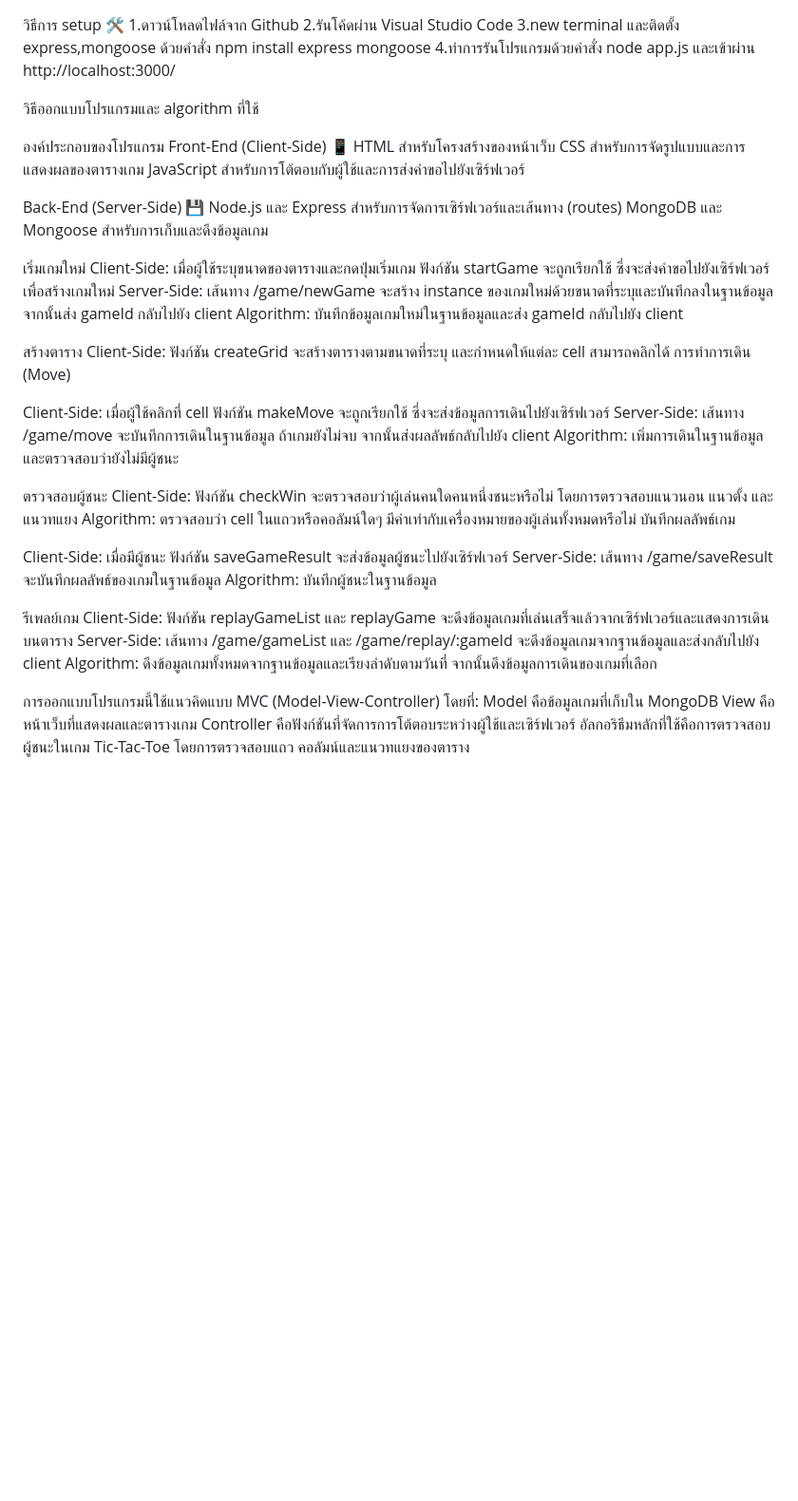
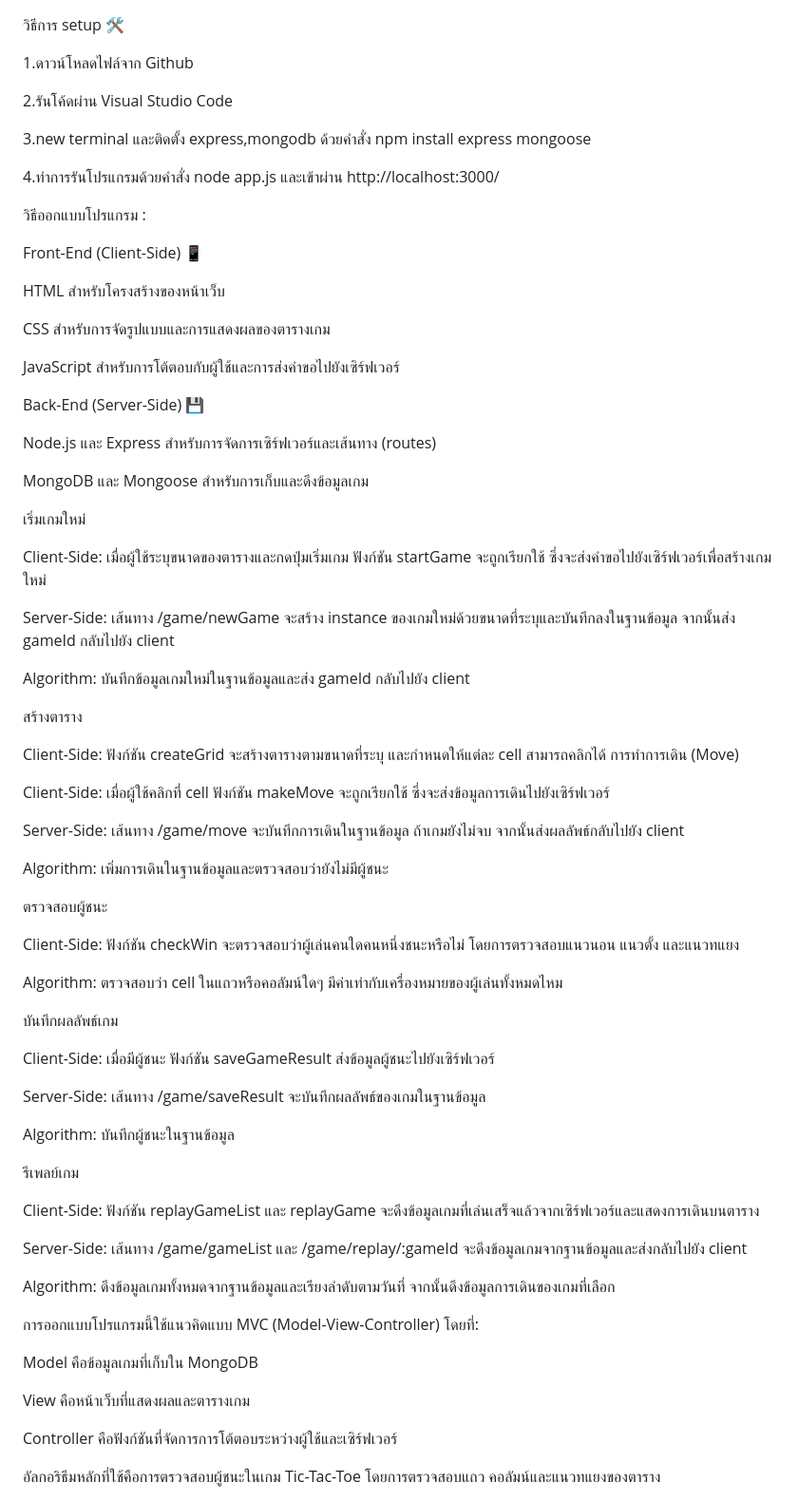
Before and after one commit to rikiduckman/gameXO, a Markdown page: README.md, the part around the change. Shown at 95% size. Drawn GitHub-style; blank space fills up the shorter version.

```diff
--- a/README.md
+++ b/README.md
@@ -1,50 +1,76 @@
 วิธีการ setup 🛠
+
 1.ดาวน์โหลดไฟล์จาก Github
+
 2.รันโค้ดผ่าน Visual Studio Code
-3.new terminal และติดตั้ง express,mongoose ด้วยคำสั่ง npm install express mongoose
+
+3.new terminal และติดตั้ง express,mongodb ด้วยคำสั่ง npm install express mongoose
+
 4.ทำการรันโปรแกรมด้วยคำสั่ง node app.js และเข้าผ่าน http://localhost:3000/
 
-วิธีออกแบบโปรแกรมและ algorithm ที่ใช้
+วิธีออกแบบโปรแกรม :
 
-องค์ประกอบของโปรแกรม
 Front-End (Client-Side) 📱
+
 HTML สำหรับโครงสร้างของหน้าเว็บ
+
 CSS สำหรับการจัดรูปแบบและการแสดงผลของตารางเกม
+
 JavaScript สำหรับการโต้ตอบกับผู้ใช้และการส่งคำขอไปยังเซิร์ฟเวอร์
 
 Back-End (Server-Side) 💾
+
 Node.js และ Express สำหรับการจัดการเซิร์ฟเวอร์และเส้นทาง (routes)
+
 MongoDB และ Mongoose สำหรับการเก็บและดึงข้อมูลเกม
 
 เริ่มเกมใหม่
+
 Client-Side: เมื่อผู้ใช้ระบุขนาดของตารางและกดปุ่มเริ่มเกม ฟังก์ชัน startGame จะถูกเรียกใช้ ซึ่งจะส่งคำขอไปยังเซิร์ฟเวอร์เพื่อสร้างเกมใหม่
+
 Server-Side: เส้นทาง /game/newGame จะสร้าง instance ของเกมใหม่ด้วยขนาดที่ระบุและบันทึกลงในฐานข้อมูล จากนั้นส่ง gameId กลับไปยัง client
+
 Algorithm: บันทึกข้อมูลเกมใหม่ในฐานข้อมูลและส่ง gameId กลับไปยัง client
 
 สร้างตาราง
+
 Client-Side: ฟังก์ชัน createGrid จะสร้างตารางตามขนาดที่ระบุ และกำหนดให้แต่ละ cell สามารถคลิกได้
 การทำการเดิน (Move)
 
 Client-Side: เมื่อผู้ใช้คลิกที่ cell ฟังก์ชัน makeMove จะถูกเรียกใช้ ซึ่งจะส่งข้อมูลการเดินไปยังเซิร์ฟเวอร์
+
 Server-Side: เส้นทาง /game/move จะบันทึกการเดินในฐานข้อมูล ถ้าเกมยังไม่จบ จากนั้นส่งผลลัพธ์กลับไปยัง client
+
 Algorithm: เพิ่มการเดินในฐานข้อมูลและตรวจสอบว่ายังไม่มีผู้ชนะ
 
 ตรวจสอบผู้ชนะ
+
 Client-Side: ฟังก์ชัน checkWin จะตรวจสอบว่าผู้เล่นคนใดคนหนึ่งชนะหรือไม่ โดยการตรวจสอบแนวนอน แนวตั้ง และแนวทแยง
-Algorithm: ตรวจสอบว่า cell ในแถวหรือคอลัมน์ใดๆ มีค่าเท่ากับเครื่องหมายของผู้เล่นทั้งหมดหรือไม่
+
+Algorithm: ตรวจสอบว่า cell ในแถวหรือคอลัมน์ใดๆ มีค่าเท่ากับเครื่องหมายของผู้เล่นทั้งหมดไหม
+
 บันทึกผลลัพธ์เกม
 
-Client-Side: เมื่อมีผู้ชนะ ฟังก์ชัน saveGameResult จะส่งข้อมูลผู้ชนะไปยังเซิร์ฟเวอร์
+Client-Side: เมื่อมีผู้ชนะ ฟังก์ชัน saveGameResult ส่งข้อมูลผู้ชนะไปยังเซิร์ฟเวอร์
+
 Server-Side: เส้นทาง /game/saveResult จะบันทึกผลลัพธ์ของเกมในฐานข้อมูล
+
 Algorithm: บันทึกผู้ชนะในฐานข้อมูล
 
 รีเพลย์เกม
+
 Client-Side: ฟังก์ชัน replayGameList และ replayGame จะดึงข้อมูลเกมที่เล่นเสร็จแล้วจากเซิร์ฟเวอร์และแสดงการเดินบนตาราง
+
 Server-Side: เส้นทาง /game/gameList และ /game/replay/:gameId จะดึงข้อมูลเกมจากฐานข้อมูลและส่งกลับไปยัง client
+
 Algorithm: ดึงข้อมูลเกมทั้งหมดจากฐานข้อมูลและเรียงลำดับตามวันที่ จากนั้นดึงข้อมูลการเดินของเกมที่เลือก
 
 การออกแบบโปรแกรมนี้ใช้แนวคิดแบบ MVC (Model-View-Controller) โดยที่:
+
 Model คือข้อมูลเกมที่เก็บใน MongoDB
+
 View คือหน้าเว็บที่แสดงผลและตารางเกม
+
 Controller คือฟังก์ชันที่จัดการการโต้ตอบระหว่างผู้ใช้และเซิร์ฟเวอร์
+
 อัลกอริธึมหลักที่ใช้คือการตรวจสอบผู้ชนะในเกม Tic-Tac-Toe โดยการตรวจสอบแถว คอลัมน์และแนวทแยงของตาราง
```
